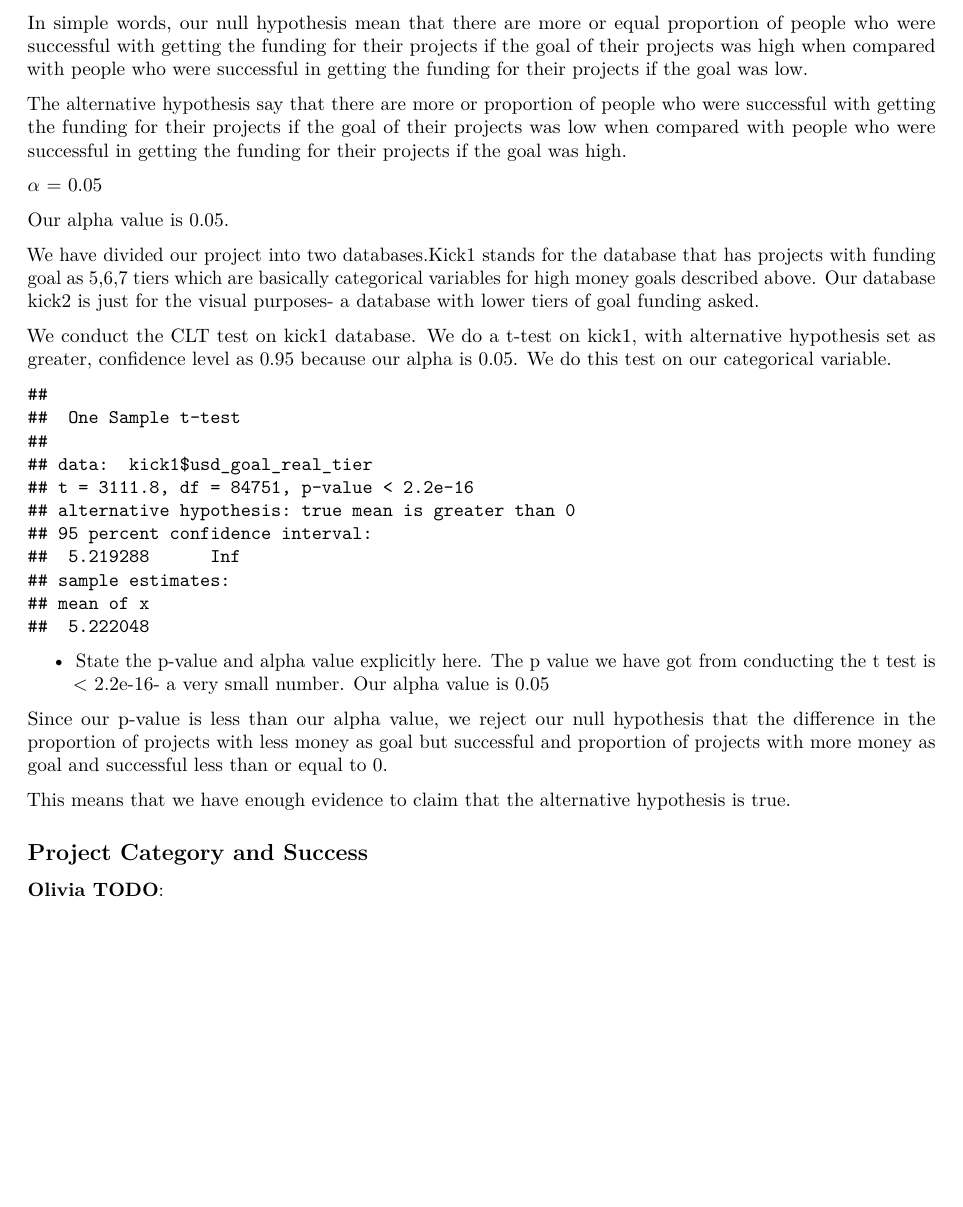
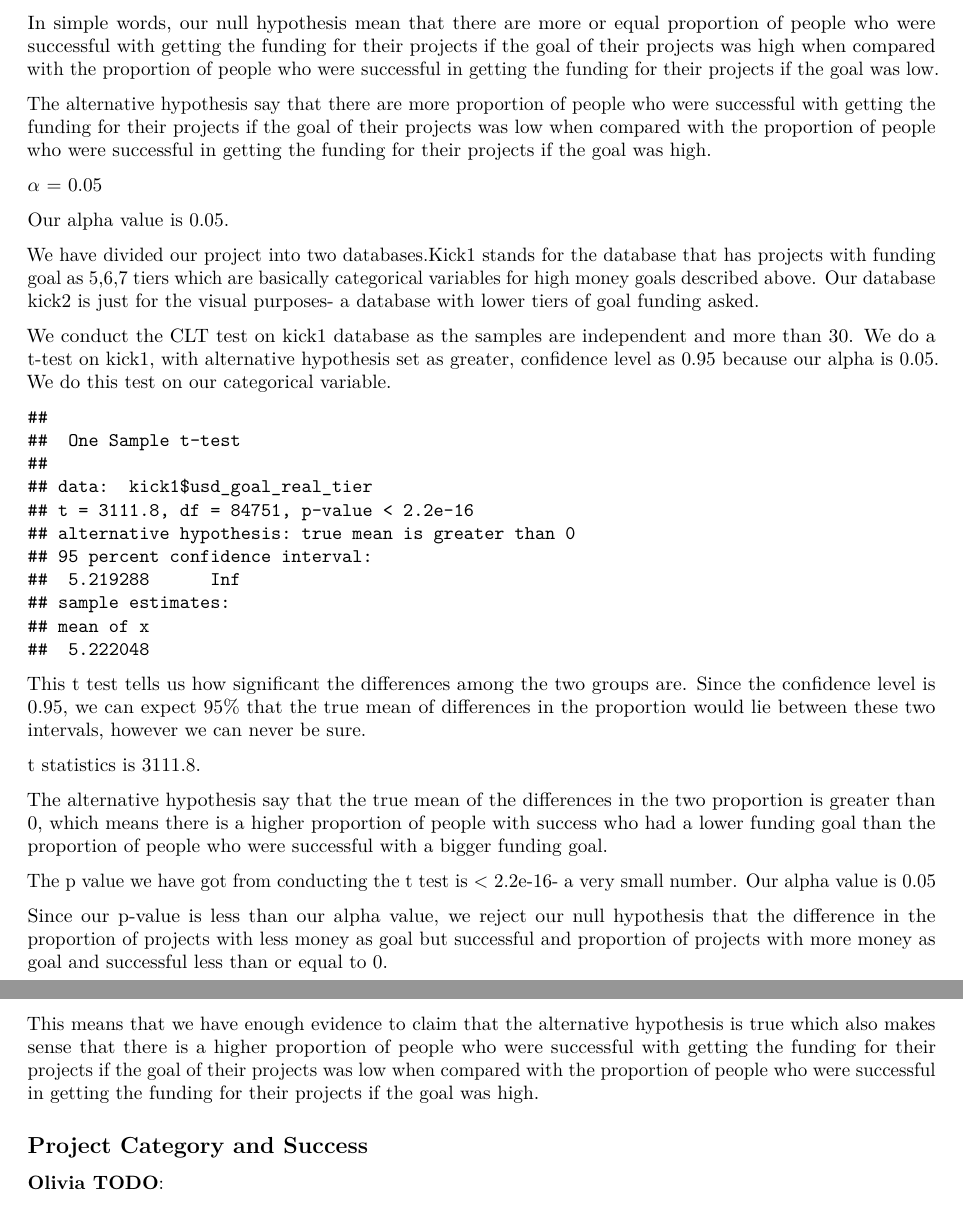
Before and after one commit to emiletherrien/Kickstarter-Analysis, an R Markdown document (kickstarter.Rmd): part of page 6 of 9 before the commit and two parts of pages 6 and 7 of 9 after it, the two joined at a grey line, cut so that both start at the same text, the shorter picture padded with empty space. The pictures show the output file kickstarter.pdf that the author committed with the source.

Commit message:
explained the t test

````diff
--- a/kickstarter.Rmd
+++ b/kickstarter.Rmd
@@ -181,23 +181,25 @@ Now we test our first claim using a CLT-based approach:
 *Hypotheses*:
 
 $H_0$: $p_{less-money}$ $\le$ $p_{more-money}$
+
 $H_1$: $p_{less-money}$ > $p_{more-money}$
 
 
 $H_0$:proportion of people who were  with low money goal - proportion of people
 who successful with high money <= 0
+
 $H_1$: proportion of people who successful with low money goal - proportion of
 people who successful with high money > 0.
 
 In simple words, our null hypothesis mean that there are more or equal proportion
 of people who were successful with getting the funding for their projects if the goal
-of their projects was high when compared with people who were successful in getting
-the funding for their projects if the goal was low.
+of their projects was high when compared with the proportion of people who were
+successful in getting the funding for their projects if the goal was low.
 
-The alternative hypothesis say that there are more or proportion
+The alternative hypothesis say that there are more proportion
 of people who were successful with getting the funding for their projects if the goal
-of their projects was low when compared with people who were successful in getting
-the funding for their projects if the goal was high.
+of their projects was low when compared with the proportion of people who were
+successful in getting the funding for their projects if the goal was high.
 
 $\alpha$ = 0.05
 
@@ -209,7 +211,8 @@ variables for high money goals described above.
 Our database kick2 is just for the visual purposes- a database with lower tiers
 of goal funding asked.
 
-We conduct the CLT test on kick1 database.
+We conduct the CLT test on kick1 database as the samples are independent and
+more than 30.
 We do a t-test on kick1, with alternative hypothesis set as greater, confidence
 level as 0.95 because our alpha is 0.05. We do this test on our categorical
 variable.
@@ -229,8 +232,18 @@ kick2 <- kickstarter %>%
 t.test(kick1$usd_goal_real_tier, mu = 0, alternative = "greater", conf.level = 0.95)
 ```
 
+This t test tells us how significant the differences among the two groups are.
+Since the confidence level is 0.95, we can expect 95% that the true mean of
+differences in the proportion would lie between these two intervals,
+however we can never be sure.
 
-* State the p-value and alpha value explicitly here.
+t statistics is 3111.8.
+
+The alternative hypothesis say that the true mean of the differences in the
+two proportion is greater than 0, which means there is a higher proportion of
+people with success who had a lower funding goal than the proportion of people who
+were successful with a bigger funding goal.
+
 The p value we have got from conducting the t test is < 2.2e-16- a very small number.
 Our alpha value is 0.05
 
@@ -240,7 +253,11 @@ and proportion of projects with more money as goal  and successful less than or
 equal to 0.
 
 This means that we have enough evidence to claim that the alternative hypothesis
-is true.
+is true which also makes sense that  there is a higher proportion
+of people who were successful with getting the funding for their projects if the goal
+of their projects was low when compared with the proportion of people
+who were successful in getting the funding for their projects if the goal was high.
+
 
 ## Project Category and Success
 
````
Also changed, not shown: kickstarter.pdf.
